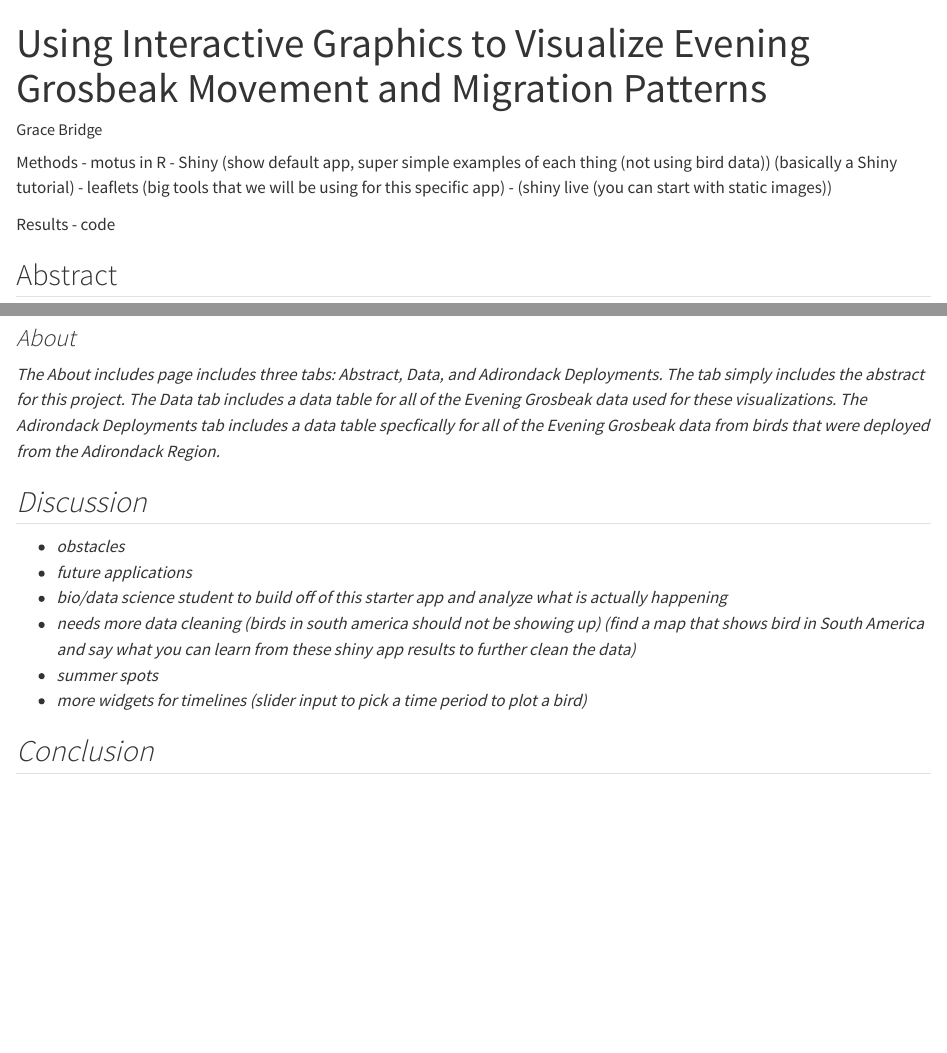
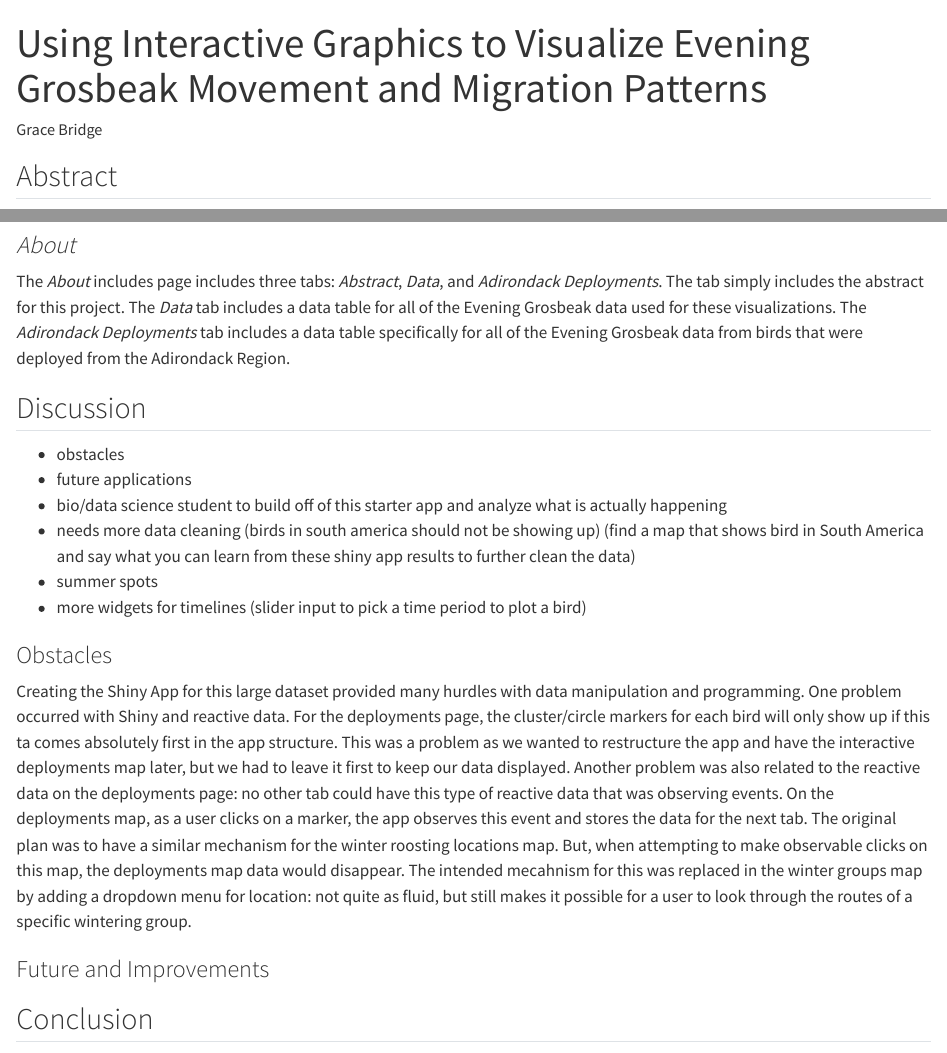
Before and after one commit to gkbridge/eveningGrosbeakApp, a Quarto document (paper.qmd): the page in a window 1100 px wide, from its top, and a second part further down, joined at a grey line. Rendered offline with R 4.5, knitr and Pandoc in place of Quarto, with nearby package versions; some code elsewhere in the file could not run offline; long lines of code are wrapped.

Commit message:
obstacles and attempt at looping the gif

````diff
--- a/paper.qmd
+++ b/paper.qmd
@@ -25,15 +25,6 @@ eg_df <- eg_df %>%
   relocate(motusTagDepID, .after = motusTagID)
 ```
 
-
-Methods
-- motus in R
-- Shiny (show default app, super simple examples of each thing (not using bird data)) (basically a Shiny tutorial)
-- leaflets (big tools that we will be using for this specific app)
-- (shiny live (you can start with static images))
-
-Results
-- code
 
 ## Abstract
 
@@ -318,7 +309,7 @@ shinyApp(ui = ui, server = server)
 ![Winter roosting group map](wintergroups.png){.lightbox}
 
 ### <em>About</em>
-<p>The <em>About</em> includes page includes three tabs: <em>Abstract</em>, <em>Data</em>, and <em>Adirondack Deployments</em>. The <Abstract> tab simply includes the abstract for this project. The <em>Data</em> tab includes a data table for all of the Evening Grosbeak data used for these visualizations. The <em>Adirondack Deployments</em> tab includes a data table specfically for all of the Evening Grosbeak data from birds that were deployed from the Adirondack Region.</p>
+<p>The <em>About</em> includes page includes three tabs: <em>Abstract</em>, <em>Data</em>, and <em>Adirondack Deployments</em>. The <Abstract> tab simply includes the abstract for this project. The <em>Data</em> tab includes a data table for all of the Evening Grosbeak data used for these visualizations. The <em>Adirondack Deployments</em> tab includes a data table specifically for all of the Evening Grosbeak data from birds that were deployed from the Adirondack Region.</p>
 
 ## Discussion
 -  obstacles
@@ -327,6 +318,11 @@ shinyApp(ui = ui, server = server)
 -   needs more data cleaning (birds in south america should not be showing up) (find a map that shows bird in South America and say what you can learn from these shiny app results to further clean the data)
 -   summer spots
 -   more widgets for timelines (slider input to pick a time period to plot a bird)
+
+### Obstacles
+<p>Creating the Shiny App for this large dataset provided many hurdles with data manipulation and programming. One problem occurred with Shiny and reactive data. For the deployments page, the cluster/circle markers for each bird will only show up if this ta comes absolutely first in the app structure. This was a problem as we wanted to restructure the app and have the interactive deployments map later, but we had to leave it first to keep our data displayed. Another problem was also related to the reactive data on the deployments page: no other tab could have this type of reactive data that was observing events. On the deployments map, as a user clicks on a marker, the app observes this event and stores the data for the next tab. The original plan was to have a similar mechanism for the winter roosting locations map. But, when attempting to make observable clicks on this map, the deployments map data would disappear. The intended mecahnism for this was replaced in the winter groups map by adding a dropdown menu for location: not quite as fluid, but still makes it possible for a user to look through the routes of a specific wintering group. </p>
+
+### Future and Improvements
 
 ## Conclusion
 
````
Also changed, not shown: output-onlinegiftools.gif (added), paper.html, paper.qmd (4 more changed lines).
